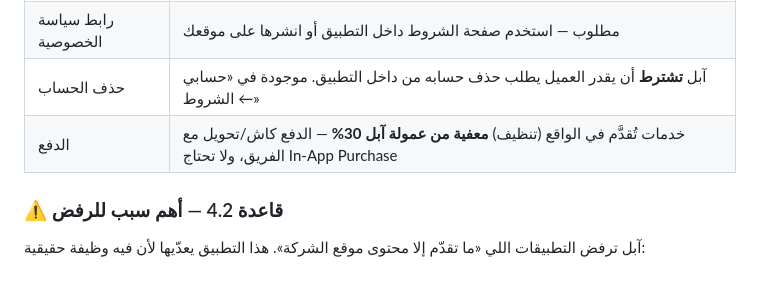
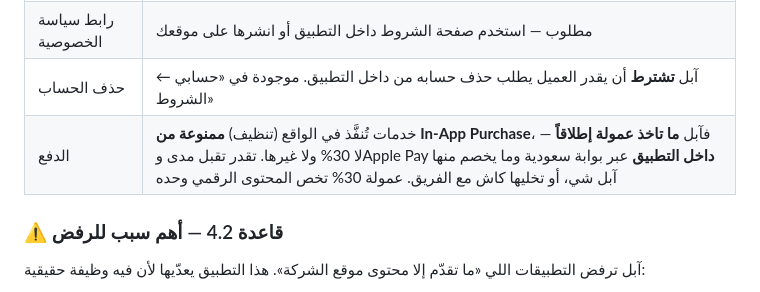
Before and after one commit to kleenology/Feedback, a Markdown page: app/README.md, the part around the change. Drawn GitHub-style.

Commit message:
docs: correct what Apple actually charges on a cleaning service (#45)
The note implied cash payment was what avoided the 30%. It isn't. Apple
*forbids* In-App Purchase for services rendered in the real world, so
there is no commission on any payment route — card inside the app
through an ordinary gateway included. The 30% applies to digital goods.

Left in-app payment unbuilt; the terms screen still says payment happens
with the team on completion, which is what the app does today.


Claude-Session: https://claude.ai/code/session_01C4FWxAY2enyHvyY6UXURme

Co-authored-by: Claude <noreply@anthropic.com>

```diff
--- a/app/README.md
+++ b/app/README.md
@@ -84,7 +84,7 @@ await FirebaseAuthentication.signInWithPhoneNumber({ phoneNumber: '+' + p });
 | حساب المطوّر | Apple Developer Program — **99$ سنوياً**. باسم الشركة يطلبون **السجل التجاري** ورقم **D-U-N-S** (مجاني، يصدر خلال 5–14 يوم) |
 | رابط سياسة الخصوصية | مطلوب — استخدم صفحة الشروط داخل التطبيق أو انشرها على موقعك |
 | حذف الحساب | آبل **تشترط** أن يقدر العميل يطلب حذف حسابه من داخل التطبيق. موجودة في «حسابي ← الشروط» |
-| الدفع | خدمات تُقدَّم في الواقع (تنظيف) **معفية من عمولة آبل 30%** — الدفع كاش/تحويل مع الفريق، ولا تحتاج In-App Purchase |
+| الدفع | خدمات تُنفَّذ في الواقع (تنظيف) **ممنوعة من In-App Purchase**، فآبل **ما تاخذ عمولة إطلاقاً** — لا 30% ولا غيرها. تقدر تقبل مدى وApple Pay **داخل التطبيق** عبر بوابة سعودية وما يخصم منها آبل شي، أو تخليها كاش مع الفريق. عمولة 30% تخص المحتوى الرقمي وحده |
 
 ### ⚠️ قاعدة 4.2 — أهم سبب للرفض
 
```
